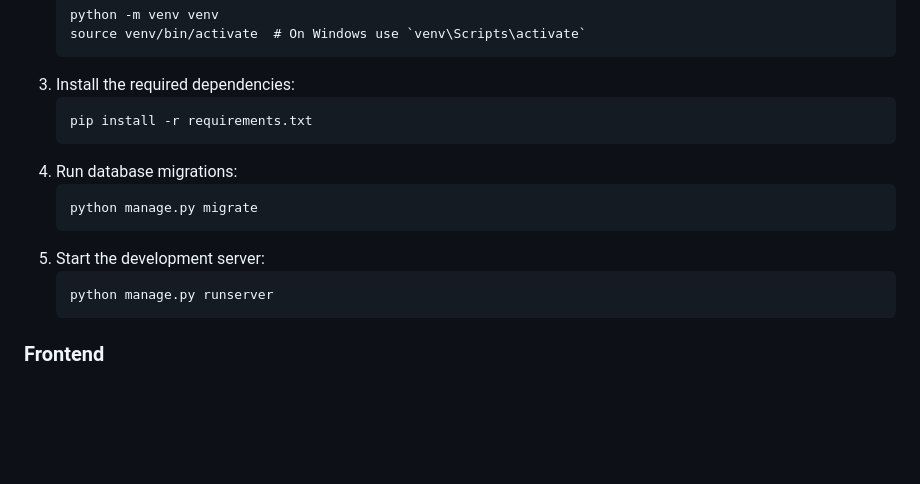
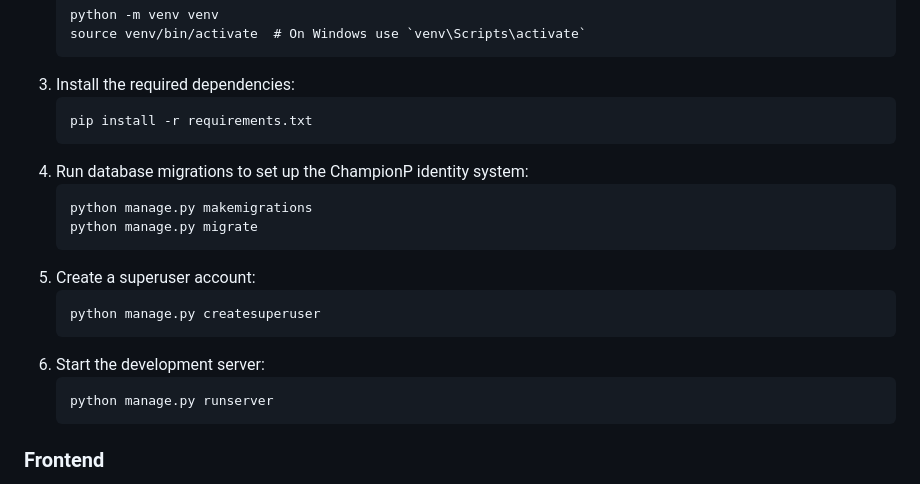
Before and after one commit to Mr-Hub00/iamhub-project, a Markdown page: README.md, the part around the change printed below. GitHub-like rendering; blank space fills up the shorter version.

````diff
--- a/README.md
+++ b/README.md
@@ -51,11 +60,16 @@ iamhub-project/
    ```
    pip install -r requirements.txt
    ```
-4. Run database migrations:
+4. Run database migrations to set up the ChampionP identity system:
    ```
+   python manage.py makemigrations
    python manage.py migrate
    ```
-5. Start the development server:
+5. Create a superuser account:
+   ```
+   python manage.py createsuperuser
+   ```
+6. Start the development server:
    ```
    python manage.py runserver
    ```
````
Also changed, not shown: other parts of README.md (+39 -5 lines).
